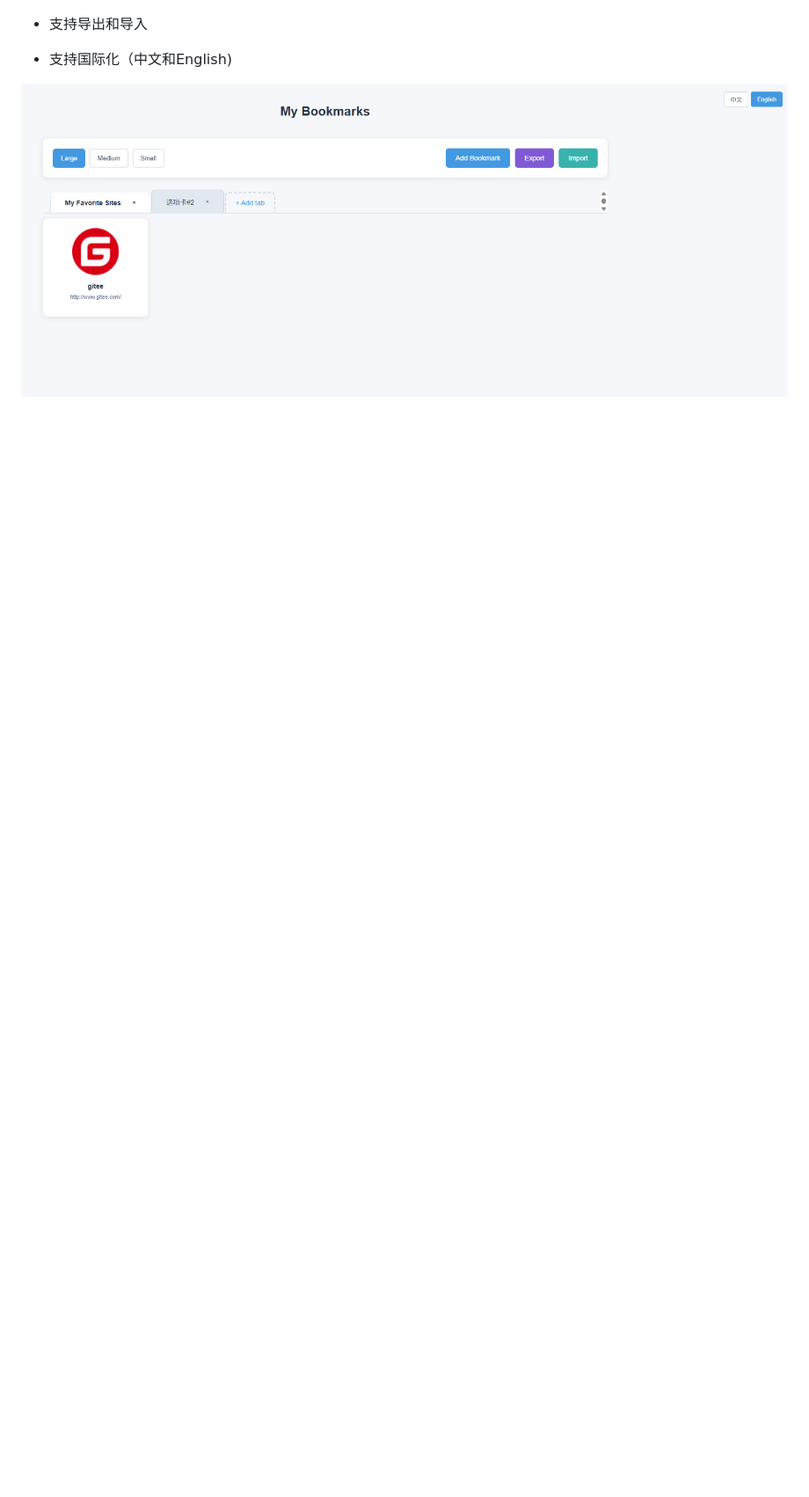
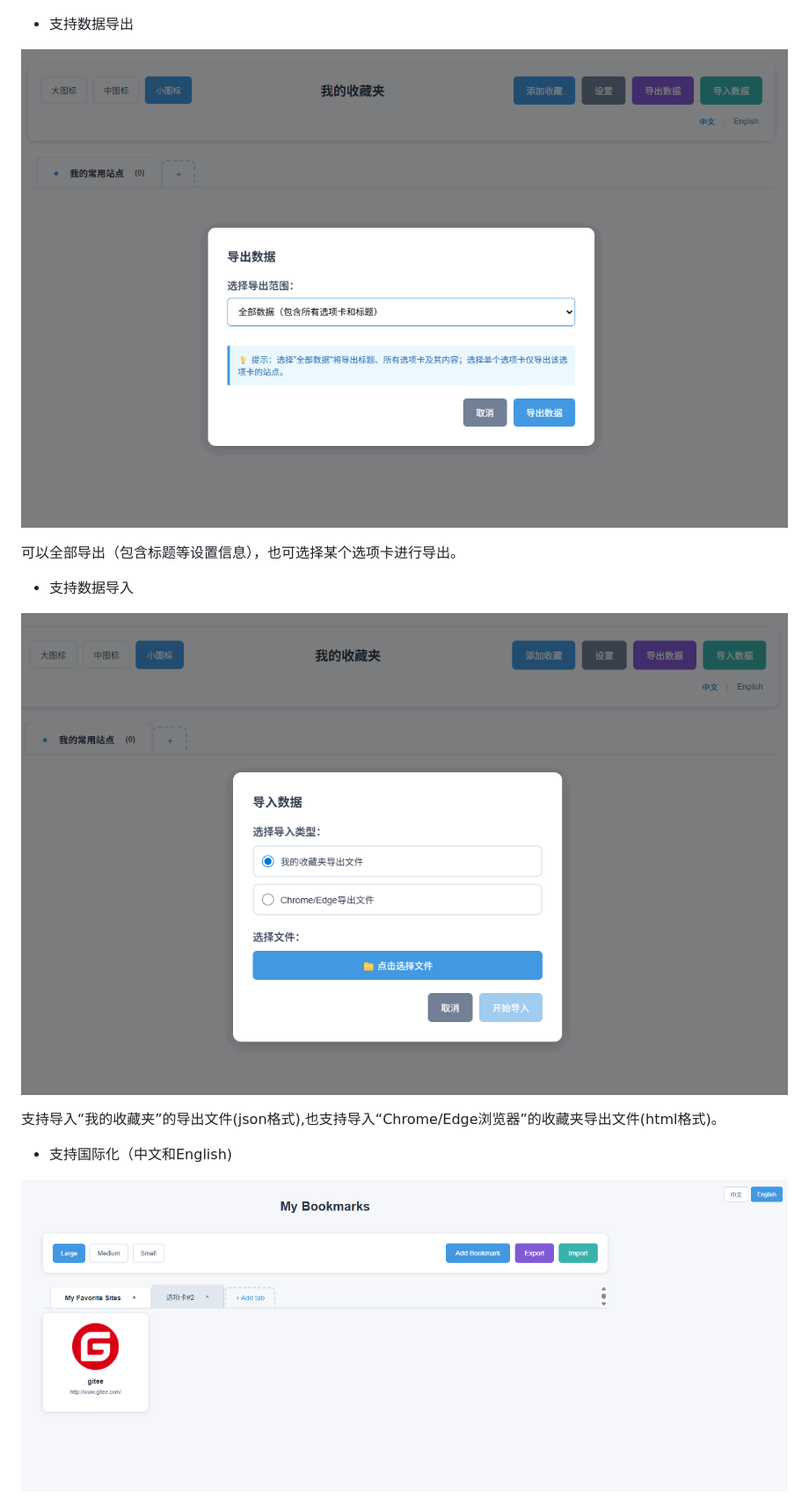
Before and after one commit to dongatsh/dsh-mybookmark, a Markdown page: readme.md, the part around the change. Shown at 88% size. Rendered like a GitHub page; pictures changed too: doc/export_data.png (added), doc/import_data.png (added); blank space fills up the shorter version.

```diff
--- a/readme.md
+++ b/readme.md
@@ -44,7 +44,17 @@
 
 ![](doc/list.png)
 
-* 支持导出和导入
+* 支持数据导出
+
+![](doc/export_data.png)
+
+可以全部导出（包含标题等设置信息），也可选择某个选项卡进行导出。
+
+* 支持数据导入
+
+![](doc/import_data.png)
+
+支持导入“我的收藏夹”的导出文件(json格式),也支持导入“Chrome/Edge浏览器”的收藏夹导出文件(html格式)。
 
 * 支持国际化（中文和English)
 
```
Also changed, not shown: 1 other file.
